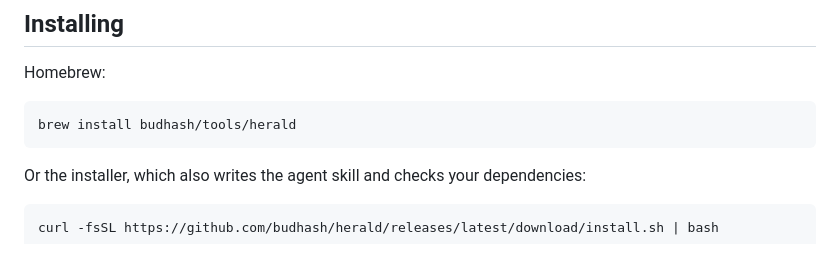
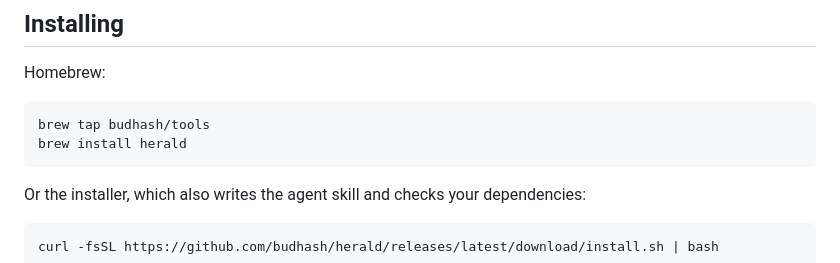
Before and after one commit to budhash/herald, a Markdown page: README.md, the part around the change. GitHub-like rendering.

Commit message:
docs: brew install needs an explicit tap first
Homebrew no longer auto-taps third-party taps: `brew install budhash/tools/herald`
fails with "This command requires the tap budhash/tools" on a machine that has
not tapped it. Verified against a clean machine state — the same error appears
for the other tools in the tap, so this is general, not herald-specific.

````diff
--- a/README.md
+++ b/README.md
@@ -59,7 +59,8 @@ submitted, it says so and exits `3` rather than reporting success.
 Homebrew:
 
 ```sh
-brew install budhash/tools/herald
+brew tap budhash/tools
+brew install herald
 ```
 
 Or the installer, which also writes the agent skill and checks your dependencies:
````
